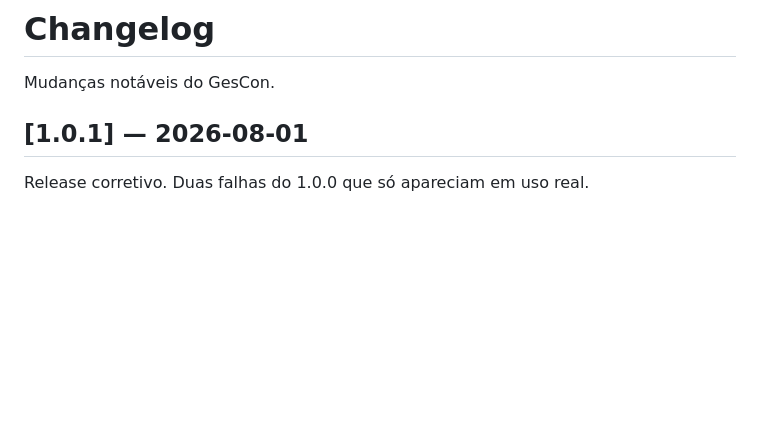
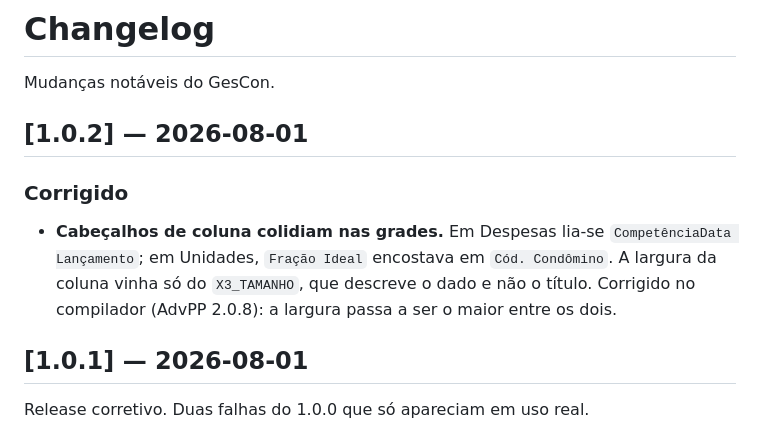
Before and after one commit to peder1981/GesCon, a Markdown page: CHANGELOG.md, the part around the change. Drawn GitHub-style; blank space fills up the shorter version.

Commit message:
docs: CHANGELOG do release 1.0.2
Co-Authored-By: Claude Opus 5 <noreply@anthropic.com>

```diff
--- a/CHANGELOG.md
+++ b/CHANGELOG.md
@@ -1,6 +1,16 @@
 # Changelog
 
 Mudanças notáveis do GesCon.
+
+## [1.0.2] — 2026-08-01
+
+### Corrigido
+
+- **Cabeçalhos de coluna colidiam nas grades.** Em Despesas lia-se
+  `CompetênciaData Lançamento`; em Unidades, `Fração Ideal` encostava em
+  `Cód. Condômino`. A largura da coluna vinha só do `X3_TAMANHO`, que
+  descreve o dado e não o título. Corrigido no compilador (AdvPP 2.0.8): a
+  largura passa a ser o maior entre os dois.
 
 ## [1.0.1] — 2026-08-01
 
```
